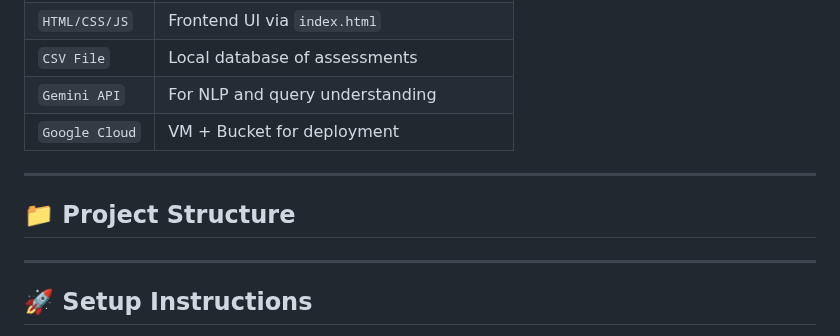
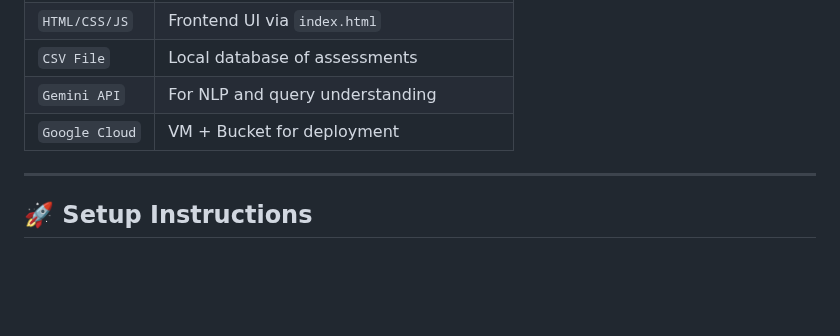
Before and after one commit to Shaan2522/shl-assessment-recommender-using-webscraping-geminiAPI-flask-GCP, a Markdown page: README.md, the part around the change. Rendered like a GitHub page; blank space fills up the shorter version.

```diff
--- a/README.md
+++ b/README.md
@@ -27,11 +27,6 @@ A simple yet powerful web app that lets users query and search for SHL assessmen
 | `CSV File`       | Local database of assessments              |
 | `Gemini API`     | For NLP and query understanding            |
 | `Google Cloud`   | VM + Bucket for deployment                 |
-
----
-
-## 📁 Project Structure
-
 
 ---
 
```
